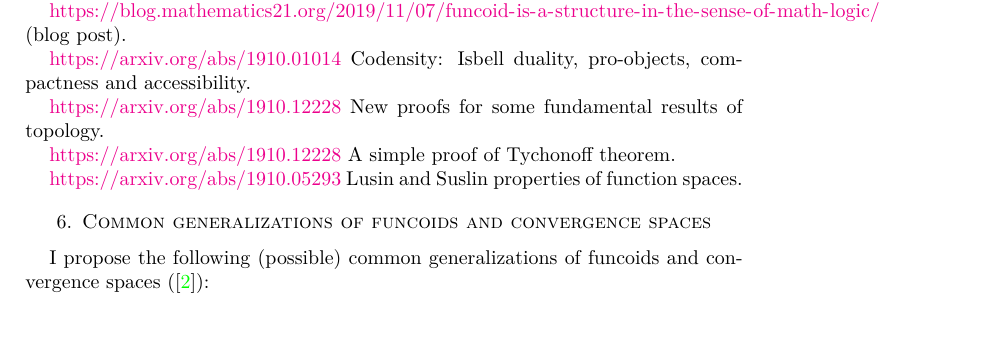
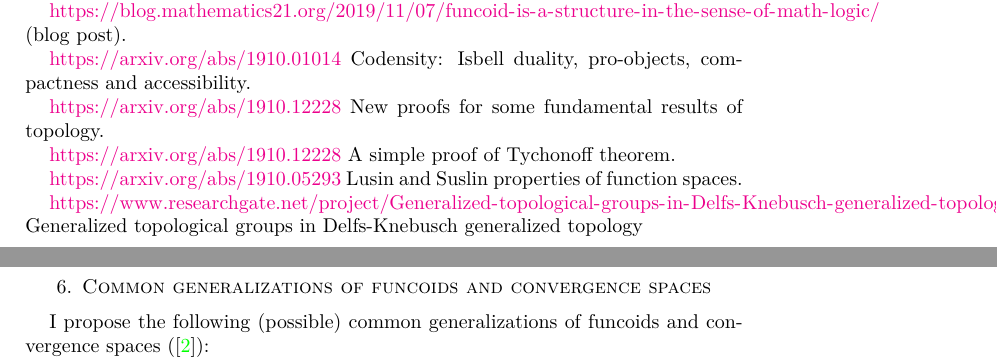
Before and after one commit to vporton/algebraic-general-topology, a LaTeX paper (ideas.tex): part of page 6 of 7 before the commit and two parts of pages 6 and 7 of 7 after it, the two joined at a grey line, cut so that both start at the same text, the shorter picture padded with empty space. Compiled offline with pdfLaTeX.

Commit message:
ideas.tex

```diff
--- a/ideas.tex
+++ b/ideas.tex
@@ -383,6 +383,9 @@ Supercompact minus compact is super.
 
 \url{https://arxiv.org/abs/1910.05293} Lusin and Suslin properties of function spaces.
 
+\url{https://www.researchgate.net/project/Generalized-topological-groups-in-Delfs-Knebusch-generalized-topology}
+Generalized topological groups in Delfs-Knebusch generalized topology
+
 \section{Common generalizations of funcoids and convergence spaces}
 
 I propose the following (possible) common generalizations of funcoids and convergence spaces~(\cite{converg}):
```
